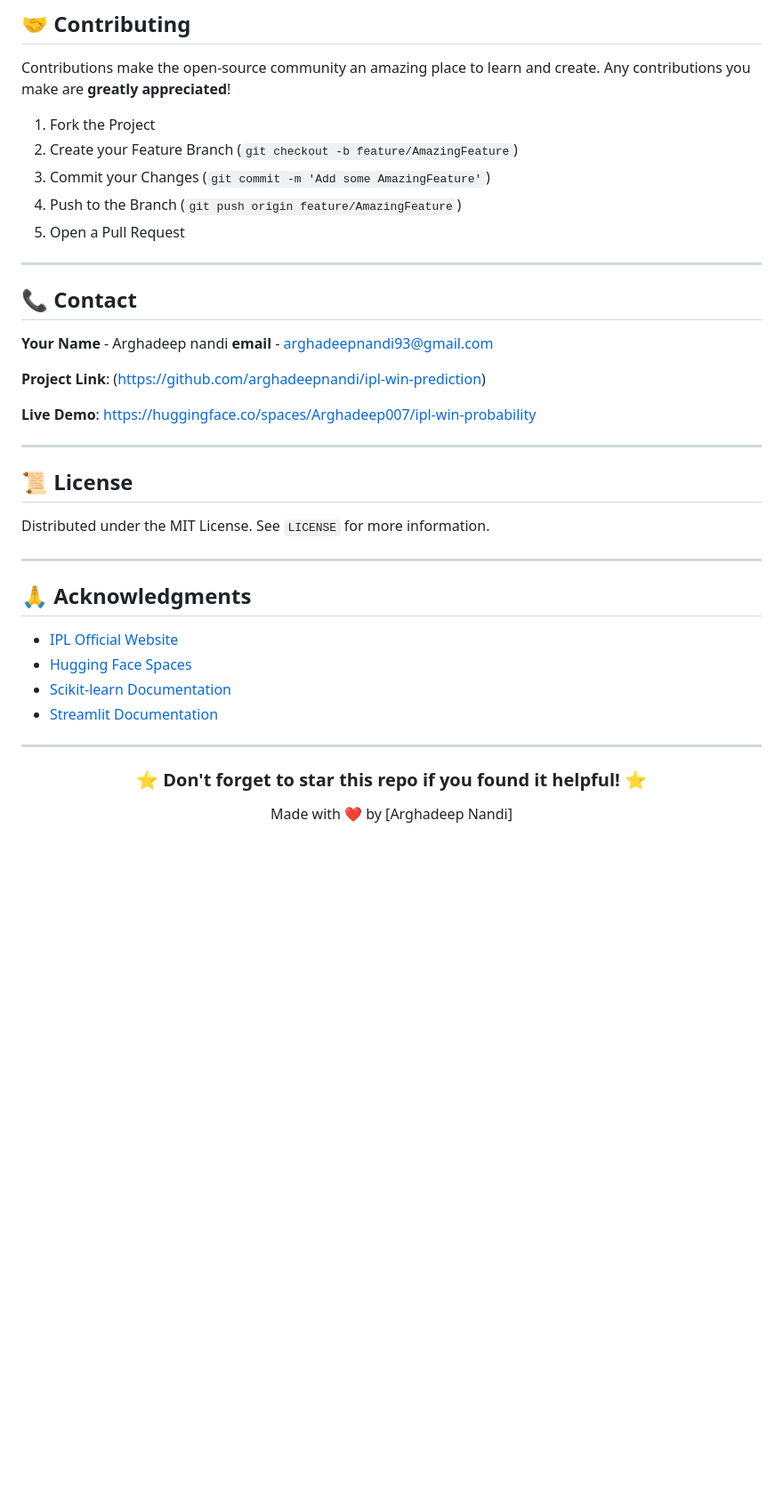
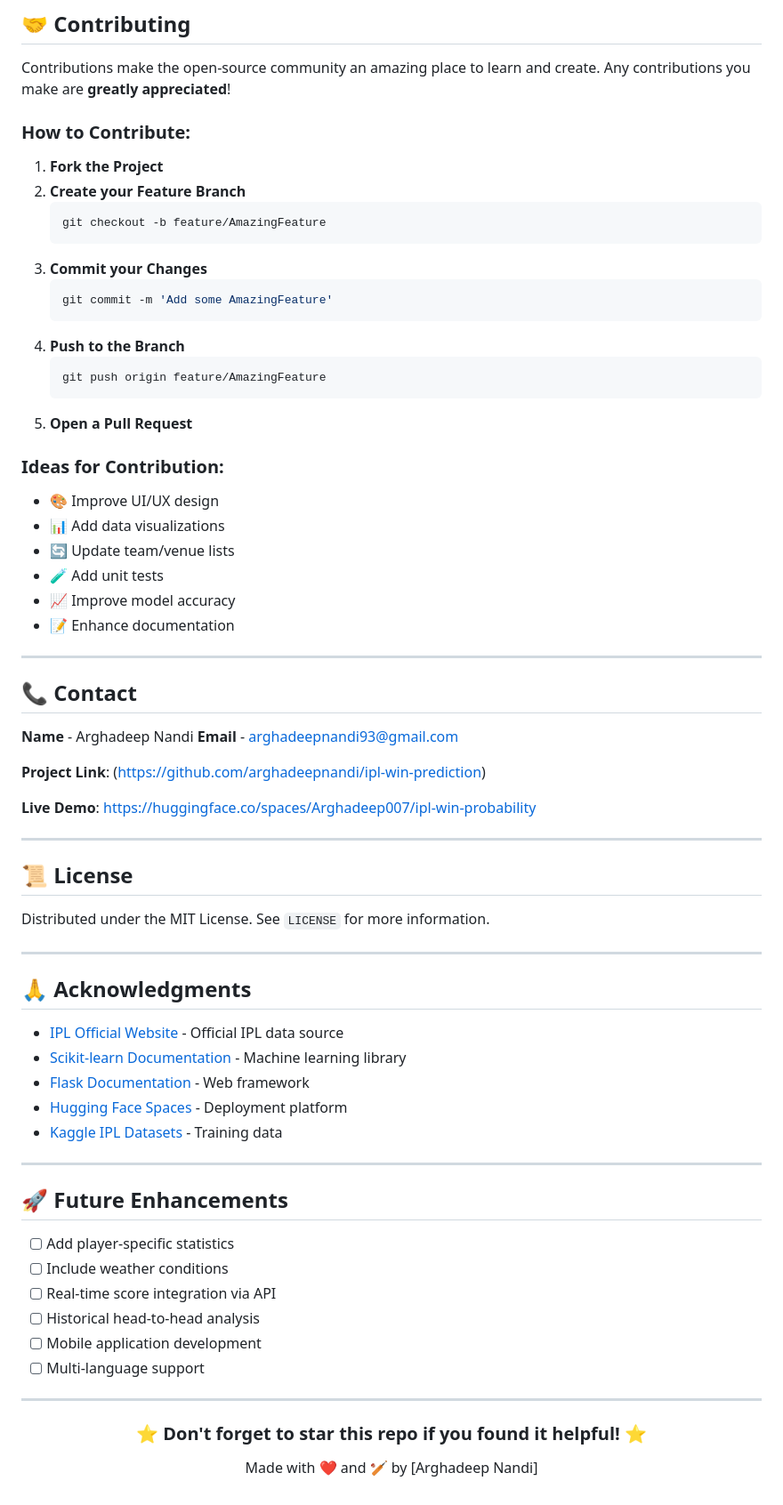
Before and after one commit to arghadeepnandi/ipl-win-prediction, a Markdown page: README.md, the part around one of its changes. Shown at 89% size. Drawn GitHub-style; blank space fills up the shorter version.

````diff
--- a/README.md
+++ b/README.md
@@ -185,18 +266,37 @@ The model is trained on comprehensive IPL data including:
 
 Contributions make the open-source community an amazing place to learn and create. Any contributions you make are **greatly appreciated**!
 
-1. Fork the Project
-2. Create your Feature Branch (`git checkout -b feature/AmazingFeature`)
-3. Commit your Changes (`git commit -m 'Add some AmazingFeature'`)
-4. Push to the Branch (`git push origin feature/AmazingFeature`)
-5. Open a Pull Request
+### How to Contribute:
+
+1. **Fork the Project**
+2. **Create your Feature Branch**
+   ```bash
+   git checkout -b feature/AmazingFeature
+   ```
+3. **Commit your Changes**
+   ```bash
+   git commit -m 'Add some AmazingFeature'
+   ```
+4. **Push to the Branch**
+   ```bash
+   git push origin feature/AmazingFeature
+   ```
+5. **Open a Pull Request**
+
+### Ideas for Contribution:
+- 🎨 Improve UI/UX design
+- 📊 Add data visualizations
+- 🔄 Update team/venue lists
+- 🧪 Add unit tests
+- 📈 Improve model accuracy
+- 📝 Enhance documentation
 
 ---
 
 ## 📞 Contact
 
-**Your Name** - Arghadeep nandi
-**email** - arghadeepnandi93@gmail.com
+**Name** - Arghadeep Nandi
+**Email** - arghadeepnandi93@gmail.com
 
 **Project Link**: (https://github.com/arghadeepnandi/ipl-win-prediction)
 
@@ -212,10 +312,22 @@ Distributed under the MIT License. See `LICENSE` for more information.
 
 ## 🙏 Acknowledgments
 
-- [IPL Official Website](https://www.iplt20.com/)
-- [Hugging Face Spaces](https://huggingface.co/spaces)
-- [Scikit-learn Documentation](https://scikit-learn.org/)
-- [Streamlit Documentation](https://docs.streamlit.io/)
+- [IPL Official Website](https://www.iplt20.com/) - Official IPL data source
+- [Scikit-learn Documentation](https://scikit-learn.org/) - Machine learning library
+- [Flask Documentation](https://flask.palletsprojects.com/) - Web framework
+- [Hugging Face Spaces](https://huggingface.co/spaces) - Deployment platform
+- [Kaggle IPL Datasets](https://www.kaggle.com/datasets) - Training data
+
+---
+
+## 🚀 Future Enhancements
+
+- [ ] Add player-specific statistics
+- [ ] Include weather conditions
+- [ ] Real-time score integration via API
+- [ ] Historical head-to-head analysis
+- [ ] Mobile application development
+- [ ] Multi-language support
 
 ---
 
@@ -223,6 +335,6 @@ Distributed under the MIT License. See `LICENSE` for more information.
 
 ### ⭐ Don't forget to star this repo if you found it helpful! ⭐
 
-Made with ❤️ by [Arghadeep Nandi]
+Made with ❤️ and 🏏 by [Arghadeep Nandi]
 
 </div>
````
Also changed, not shown: other parts of README.md (+139 -58 lines).
